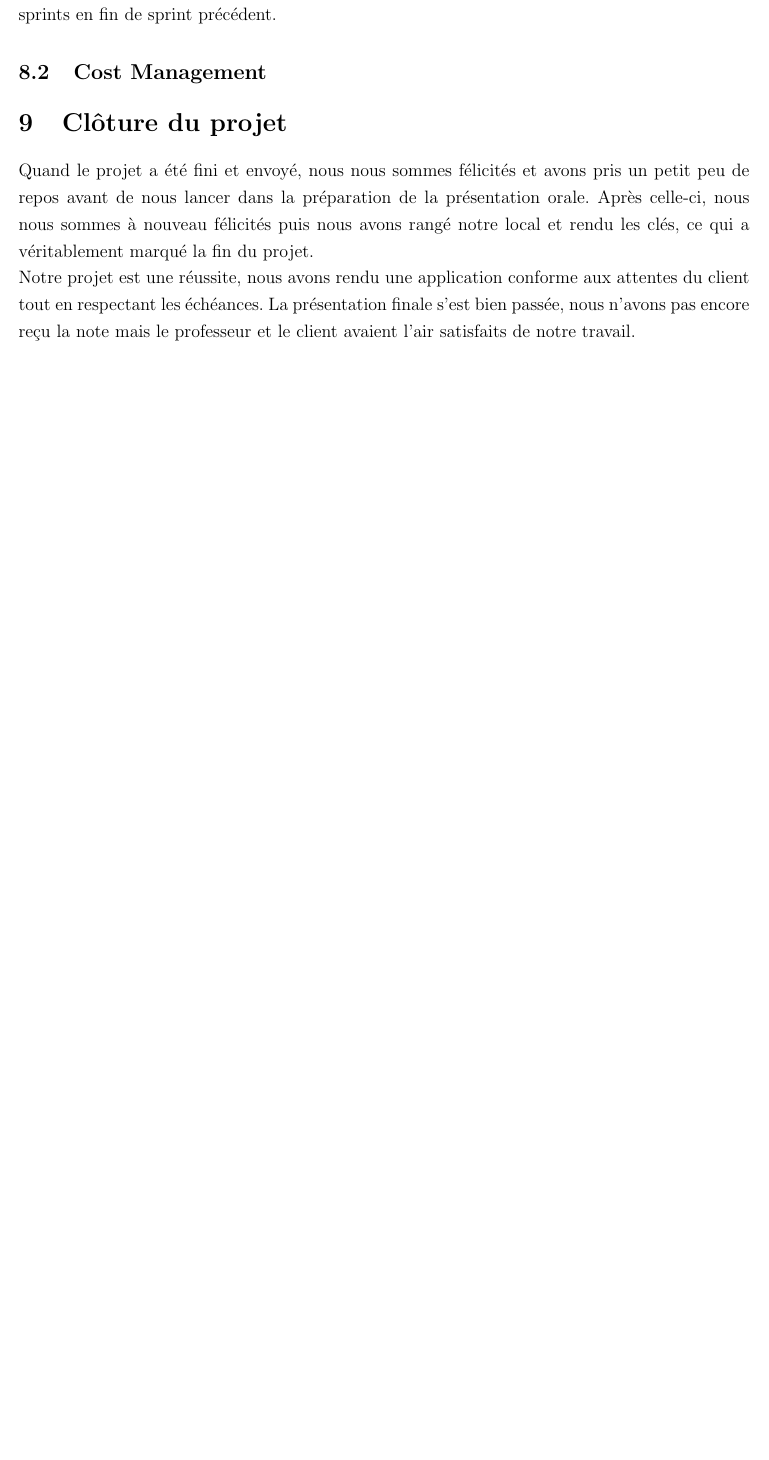
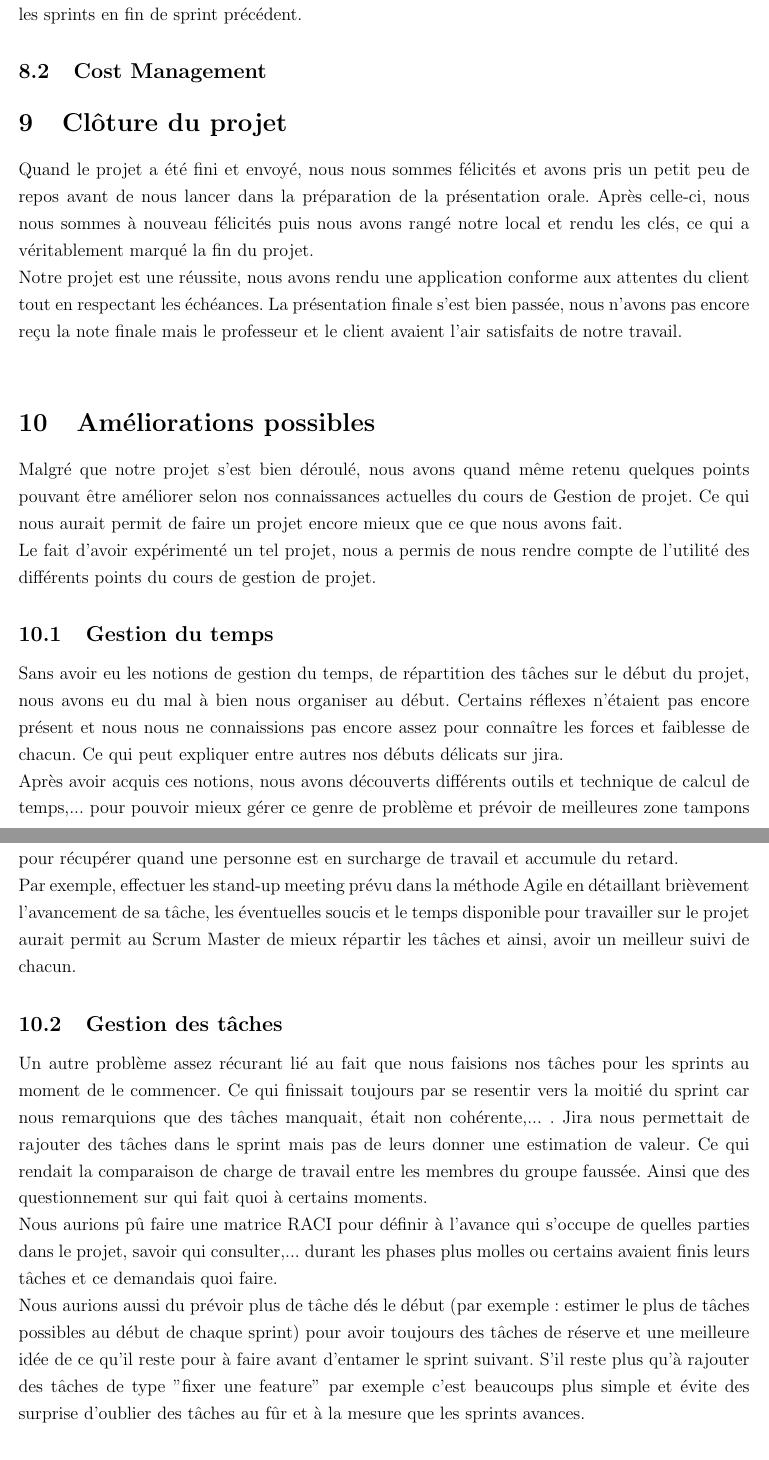
Before and after one commit to kadegnon/Gestion_Projet, a LaTeX document (gestion_projet.tex): part of page 18 of 18 before the commit and two parts of pages 19 and 20 of 20 after it, the two joined at a grey line, cut so that both start at the same text, the shorter picture padded with empty space. Compiled offline with pdfLaTeX.

Commit message:
Ajout du section : Améliorations

```diff
--- a/gestion_projet.tex
+++ b/gestion_projet.tex
@@ -31,7 +31,7 @@
 
 %%%%%%%%%%%%%%%%%%%%%%%%%%%%%%%%%%%%%%%%%%%%%%%%%%%%%%%%%%%%%%%%%%%%%%%%%%%%%%%%%%%%%%%
 \title{RAPPORT - Gestion de Projet Informatique}
-\author{David Adegnon, Guillaume Maître, Christelle Trinon, Ludovic Wasterlain\\Groupe 1}
+\author{David Adegnon, Guillaume Maître, Christelle Trinon,\\Ludovic Wasterlain, William Turatsinze, Bastien Müllers\\Groupe 1}
 %%%%%%%%%%%%%%%%%%%%%%%%%%%%%%%%%%%%%%%%%%%%%%%%%%%%%%%%%%%%%%%%%%%%%%%%%%%%%%%%%%%%%%%
 
 
@@ -323,7 +329,7 @@
 
            \subsubsection{Conclusion}
                \noindent Nous avons eu du mal au début à bien répartir les tâches avec de bonnes estimations de temps,... mais au fur et à mesure, nous avons commencé mieux nous en sortir. \\
-                L'un de nos plus gros défaut dans la gestion du temps et des sprints est que nous n'avons pas fait comme montré au cours (tableaux d'emplois du temps,... pour chaque personne). Il aurait également fallu attribuer dès le début toutes les tâches de tous les sprints, et pas configurer les sprints en fin de sprint précédent.
+                L'un de nos plus gros défaut dans la gestion du temps et des sprints est que nous n'avons pas fait comme montré au cours (tableaux d'emplois du temps,... pour chaque personne). Il aurait également fallu attribuer dès le début toutes les tâches de tous les sprints, et ne pas configurer les sprints en fin de sprint précédent.
 
 
         \subsection{Cost Management}
@@ -331,5 +337,21 @@
 %%%%%%%%%%%%%%%%%%%%%%%%%%%%%%%%%%%%%%%%%%%%%%%%%%%%%%%%%%%%%%%%%%%%%
     \section{Clôture du projet}
         \noindent Quand le projet a été fini et envoyé, nous nous sommes félicités et avons pris un petit peu de repos avant de nous lancer dans la préparation de la présentation orale. Après celle-ci, nous nous sommes à nouveau félicités puis nous avons rangé notre local et rendu les clés, ce qui a véritablement marqué la fin du projet.\\
-        Notre projet est une réussite, nous avons rendu une application conforme aux attentes du client tout en respectant les échéances. La présentation finale s'est bien passée, nous n'avons pas encore reçu la note mais le professeur et le client avaient l'air satisfaits de notre travail.\\
+        Notre projet est une réussite, nous avons rendu une application conforme aux attentes du client tout en respectant les échéances. La présentation finale s'est bien passée, nous n'avons pas encore reçu la note finale mais le professeur et le client avaient l'air satisfaits de notre travail.\\
 
+%%%%%%%%%%%%%%%%%%%%%%%%%%%%%%%%%%%%%%%%%%%%%%%%%%%%%%%%%%%%%%%%%%%%%
+
+     \section{Améliorations possibles}
+     \noindent Malgré que notre projet s'est bien déroulé, nous avons quand même retenu quelques points pouvant être améliorer selon nos connaissances actuelles du cours de Gestion de projet. Ce qui nous aurait permit de faire un projet encore mieux que ce que nous avons fait. \\
+     Le fait d'avoir expérimenté un tel projet, nous a permis de nous rendre compte de l'utilité des différents points du cours de gestion de projet.
+
+
+     \subsection{Gestion du temps}
+     \noindent Sans avoir eu les notions de gestion du temps, de répartition des tâches sur le début du projet, nous avons eu du mal à bien nous organiser au début. Certains réflexes n'étaient pas encore présent et nous nous ne connaissions pas encore assez pour connaître les forces et faiblesse de chacun. Ce qui peut expliquer entre autres nos débuts délicats sur jira. \\
+     Après avoir acquis ces notions, nous avons découverts différents outils et technique de calcul de temps,... pour pouvoir mieux gérer ce genre de problème et prévoir de meilleures zone tampons pour récupérer quand une personne est en surcharge de travail et accumule du retard.
+     \\Par exemple, effectuer les stand-up meeting prévu dans la méthode Agile en détaillant brièvement l'avancement de sa tâche, les éventuelles soucis et le temps disponible pour travailler sur le projet aurait permit au Scrum Master de mieux répartir les tâches et ainsi, avoir un meilleur suivi de chacun.
+
+     \subsection{Gestion des tâches}
+     \noindent Un autre problème assez récurant lié au fait que nous faisions nos tâches pour les sprints au moment de le commencer. Ce qui finissait toujours par se resentir vers la moitié du sprint car nous remarquions que des tâches manquait, était non cohérente,... . Jira nous permettait de rajouter des tâches dans le sprint mais pas de leurs donner une estimation de valeur. Ce qui rendait la comparaison de charge de travail entre les membres du groupe faussée. Ainsi que des questionnement sur qui fait quoi à certains moments.
+     \\ Nous aurions pû faire une matrice RACI pour définir à l'avance qui s'occupe de quelles parties dans le projet, savoir qui consulter,... durant les phases plus molles ou certains avaient finis leurs tâches et ce demandais quoi faire. \\
+     Nous aurions aussi du prévoir plus de tâche dés le début (par exemple: estimer le plus de tâches possibles au début de chaque sprint) pour avoir toujours des tâches de réserve et une meilleure idée de ce qu'il reste pour à faire avant d'entamer le sprint suivant. S'il reste plus qu'à rajouter des tâches de type "fixer une feature" par exemple c'est beaucoups plus simple et évite des surprise d'oublier des tâches au fûr et à la mesure que les sprints avances.
```
Also changed, not shown: gestion_projet.tex (16 more changed lines).
